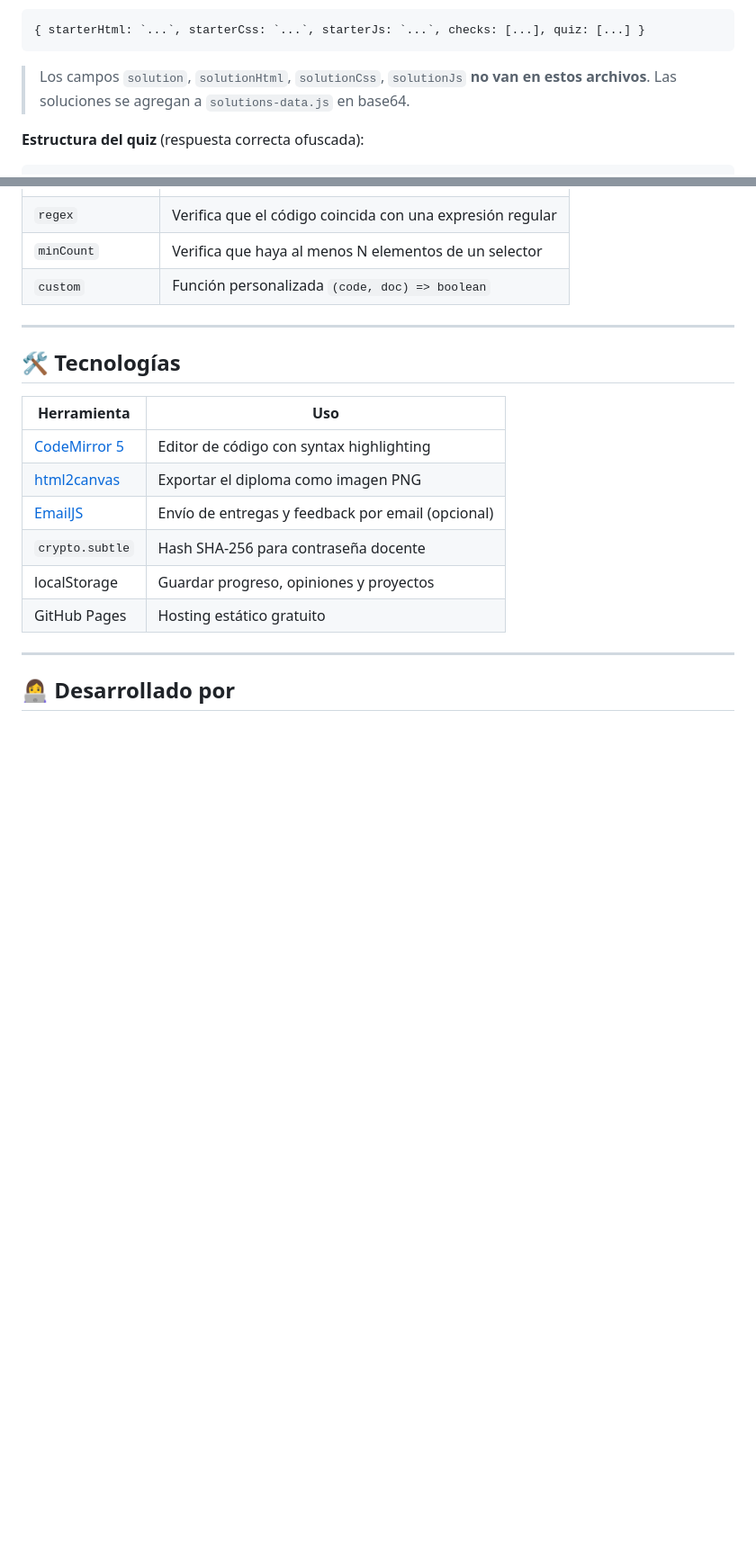
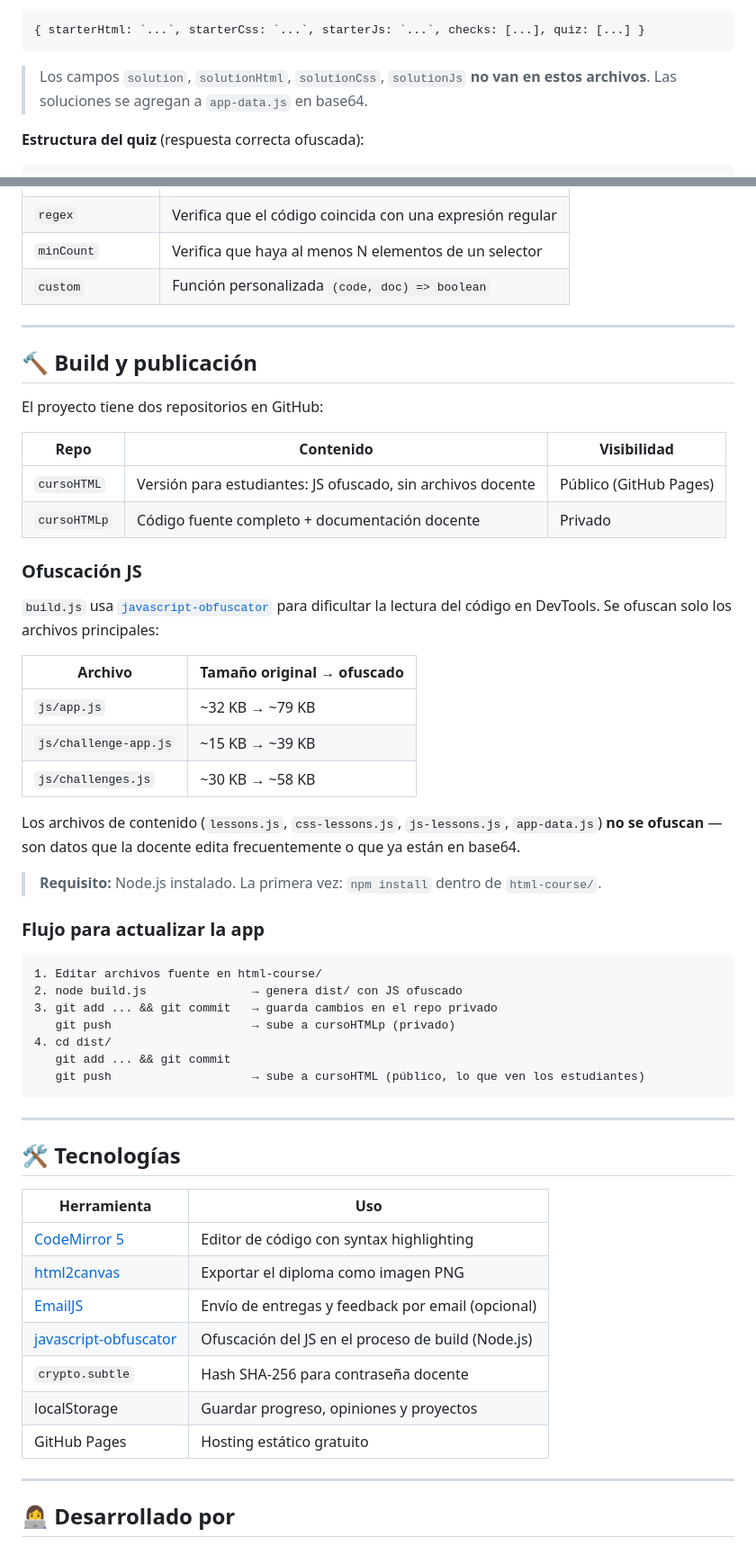
Before and after one commit to Programacion2do/cursoHTML, a Markdown page: README-docente.md, 2 parts joined by grey strips. Shown at 90% size. Drawn GitHub-style; blank space fills up the shorter version.

Commit message:
Actualizar README-docente: build/publicación, ofuscación y nombres de archivos/funciones

````diff
--- a/README-docente.md
+++ b/README-docente.md
@@ -154,7 +156,7 @@ Cada archivo de lecciones (`lessons.js`, `css-lessons.js`, `js-lessons.js`) expo
 { starterHtml: `...`, starterCss: `...`, starterJs: `...`, checks: [...], quiz: [...] }
 ```
 
-> Los campos `solution`, `solutionHtml`, `solutionCss`, `solutionJs` **no van en estos archivos**. Las soluciones se agregan a `solutions-data.js` en base64.
+> Los campos `solution`, `solutionHtml`, `solutionCss`, `solutionJs` **no van en estos archivos**. Las soluciones se agregan a `app-data.js` en base64.
 
 **Estructura del quiz** (respuesta correcta ofuscada):
 ```js
@@ -190,6 +192,43 @@ Tabla de `_c` según índice correcto:
 
 ---
 
+## 🔨 Build y publicación
+
+El proyecto tiene dos repositorios en GitHub:
+
+| Repo | Contenido | Visibilidad |
+|---|---|---|
+| `cursoHTML` | Versión para estudiantes: JS ofuscado, sin archivos docente | Público (GitHub Pages) |
+| `cursoHTMLp` | Código fuente completo + documentación docente | Privado |
+
+### Ofuscación JS
+
+`build.js` usa [`javascript-obfuscator`](https://github.com/javascript-obfuscator/javascript-obfuscator) para dificultar la lectura del código en DevTools. Se ofuscan solo los archivos principales:
+
+| Archivo | Tamaño original → ofuscado |
+|---|---|
+| `js/app.js` | ~32 KB → ~79 KB |
+| `js/challenge-app.js` | ~15 KB → ~39 KB |
+| `js/challenges.js` | ~30 KB → ~58 KB |
+
+Los archivos de contenido (`lessons.js`, `css-lessons.js`, `js-lessons.js`, `app-data.js`) **no se ofuscan** — son datos que la docente edita frecuentemente o que ya están en base64.
+
+> **Requisito:** Node.js instalado. La primera vez: `npm install` dentro de `html-course/`.
+
+### Flujo para actualizar la app
+
+```
+1. Editar archivos fuente en html-course/
+2. node build.js               → genera dist/ con JS ofuscado
+3. git add ... && git commit   → guarda cambios en el repo privado
+   git push                    → sube a cursoHTMLp (privado)
+4. cd dist/
+   git add ... && git commit
+   git push                    → sube a cursoHTML (público, lo que ven los estudiantes)
+```
+
+---
+
 ## 🛠️ Tecnologías
 
 | Herramienta | Uso |
@@ -197,6 +236,7 @@ Tabla de `_c` según índice correcto:
 | [CodeMirror 5](https://codemirror.net/5/) | Editor de código con syntax highlighting |
 | [html2canvas](https://html2canvas.hertzen.com/) | Exportar el diploma como imagen PNG |
 | [EmailJS](https://emailjs.com/) | Envío de entregas y feedback por email (opcional) |
+| [javascript-obfuscator](https://github.com/javascript-obfuscator/javascript-obfuscator) | Ofuscación del JS en el proceso de build (Node.js) |
 | `crypto.subtle` | Hash SHA-256 para contraseña docente |
 | localStorage | Guardar progreso, opiniones y proyectos |
 | GitHub Pages | Hosting estático gratuito |
````
Also changed, not shown: other parts of README-docente.md (+15 -13 lines).
